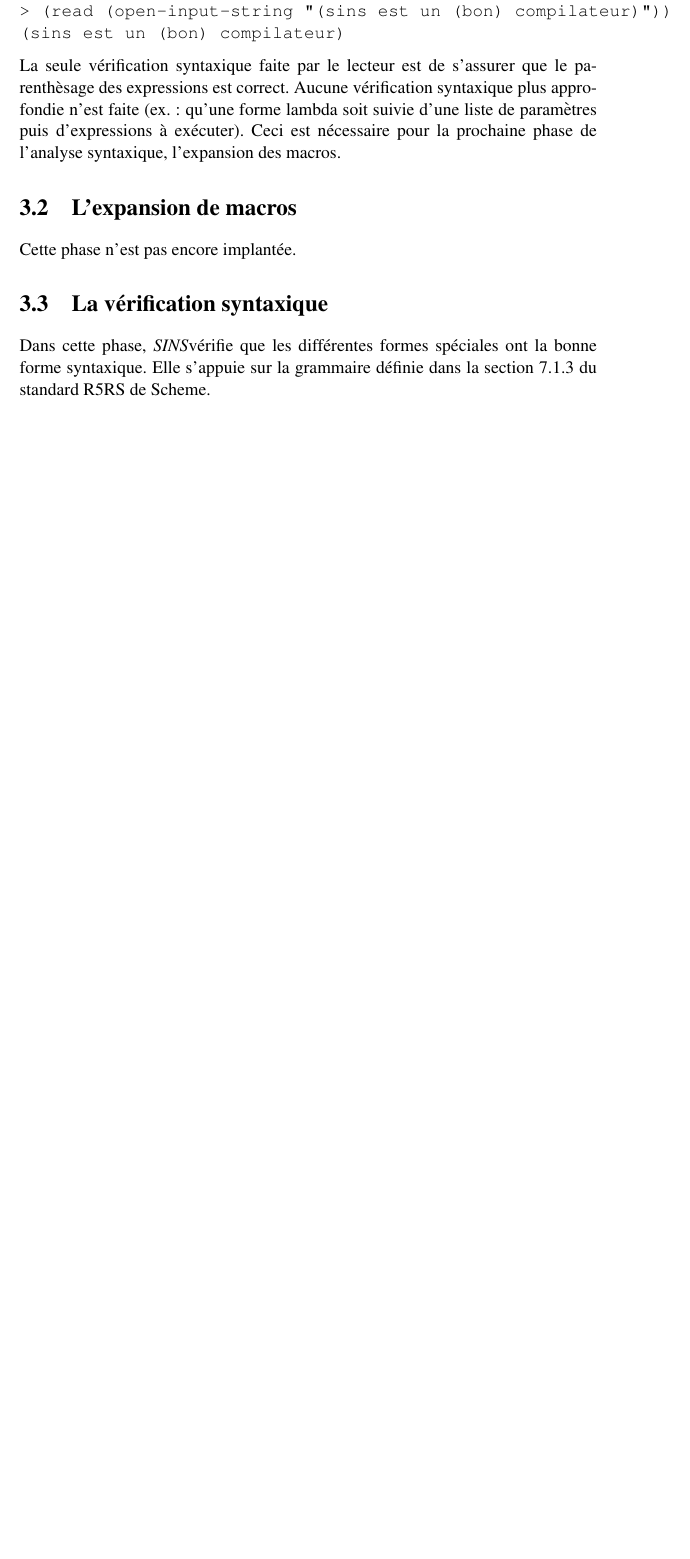
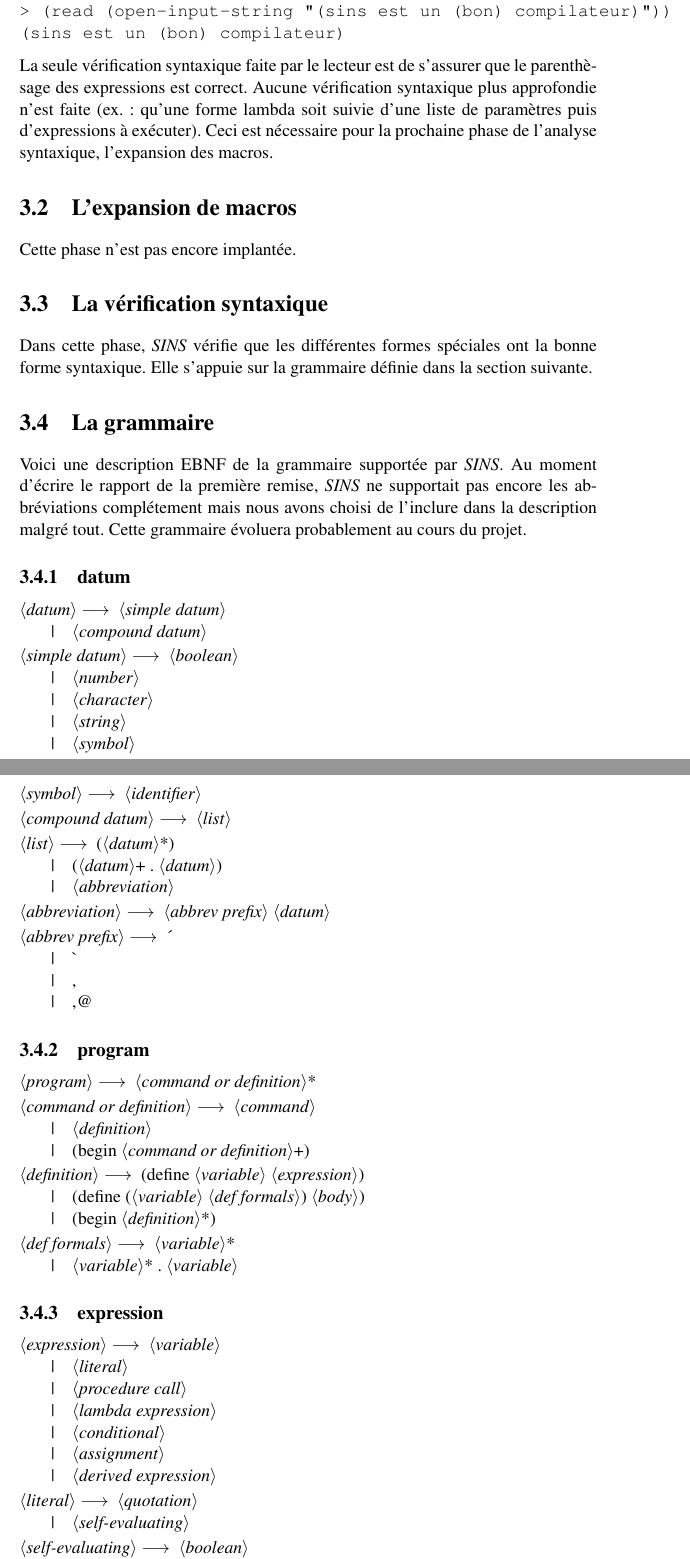
Before and after one commit to gnuvince/ift3065-projet, a LaTeX document (doc/rapport.tex): part of page 9 of 9 before the commit and two parts of pages 9 and 10 of 11 after it, the two joined at a grey line, cut so that both start at the same text, the shorter picture padded with empty space. Compiled offline with pdfLaTeX.

Commit message:
Integrated grammar to report

```diff
--- a/doc/rapport.tex
+++ b/doc/rapport.tex
@@ -2,6 +2,7 @@
 
 \usepackage{times}
 \usepackage[utf8]{inputenc}
+\usepackage[T1]{fontenc}
 \usepackage[french]{babel}
 \usepackage{amsmath}
 \usepackage{amsfonts}
@@ -10,6 +11,7 @@
 \usepackage{parskip}
 \usepackage{multicol}
 \usepackage{url}
+\usepackage{syntax}
 
 \begin{document}
 
@@ -270,6 +272,63 @@ Cette phase n'est pas encore implantée.
 
 \section{La vérification syntaxique}
 
-Dans cette phase, \sins vérifie que les différentes formes spéciales
+Dans cette phase, \sins{} vérifie que les différentes formes spéciales
 ont la bonne forme syntaxique.  Elle s'appuie sur la grammaire définie
-dans la section 7.1.3 du standard R5RS de Scheme.
+dans la section suivante.
+
+\section{La grammaire}
+Voici une description EBNF de la grammaire supportée par \sins{}. Au moment d'écrire le rapport de la première remise, \sins{} ne supportait pas encore les abbréviations complétement mais nous avons choisi de l'inclure dans la description malgré tout. Cette grammaire évoluera probablement au cours du projet.
+
+\setlength{\grammarindent}{3em}
+\subsection{datum}
+
+\begin{grammar}
+  <datum> $\longrightarrow$ <simple datum> \alt <compound datum>
+
+  <simple datum> $\longrightarrow$ <boolean> \alt <number>
+  \alt <character> \alt <string> \alt <symbol>
+
+  <symbol> $\longrightarrow$ <identifier>
+
+  <compound datum> $\longrightarrow$ <list>
+
+  <list> $\longrightarrow$ (<datum>*) \alt (<datum>+  .  <datum>)
+  \alt <abbreviation>
+
+  <abbreviation> $\longrightarrow$ <abbrev prefix> <datum>
+
+  <abbrev prefix> $\longrightarrow$ \'{} \alt \`{} \alt , \alt ,@
+
+\end{grammar}
+
+\subsection{program}
+
+\begin{grammar}
+  <program> $\longrightarrow$ <command or definition>*
+
+  <command or definition> $\longrightarrow$ <command>
+  \alt <definition>
+  \alt (begin <command or definition>+)
+
+  <definition> $\longrightarrow$ (define <variable> <expression>)
+  \alt (define (<variable> <def formals>) <body>)
+  \alt (begin <definition>*)
+
+  <def formals> $\longrightarrow$ <variable>*
+  \alt <variable>*  .  <variable>
+\end{grammar}
+
+\subsection{expression}
+
+\begin{grammar}
+  <expression> $\longrightarrow$ <variable>
+  \alt <literal>
+  \alt <procedure call>
+  \alt <lambda expression>
+  \alt <conditional>
+  \alt <assignment>
+  \alt <derived expression>
+
+  <literal> $\longrightarrow$ <quotation> \alt <self-evaluating>
+
+  <self-evaluating> $\longrightarrow$ <boolean> \alt <number>
```
Also changed, not shown: doc/rapport.tex (67 more changed lines).
